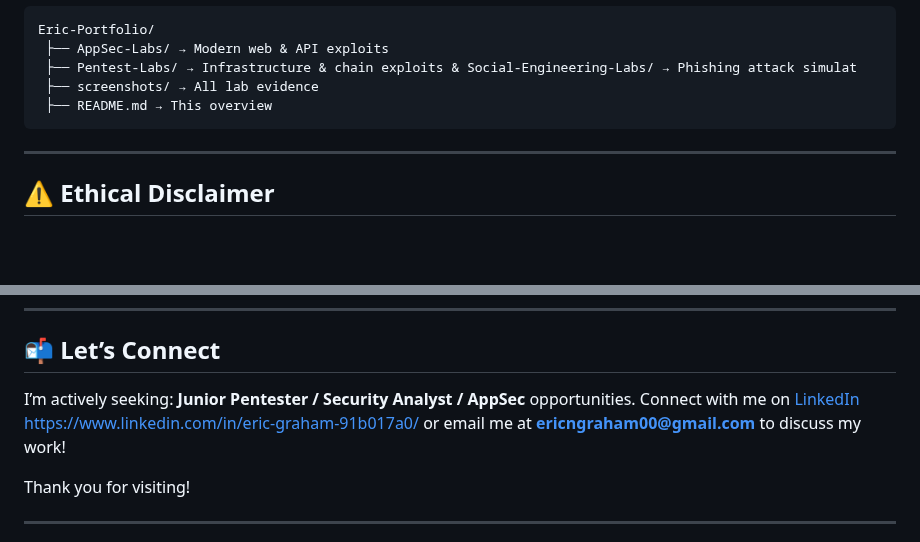
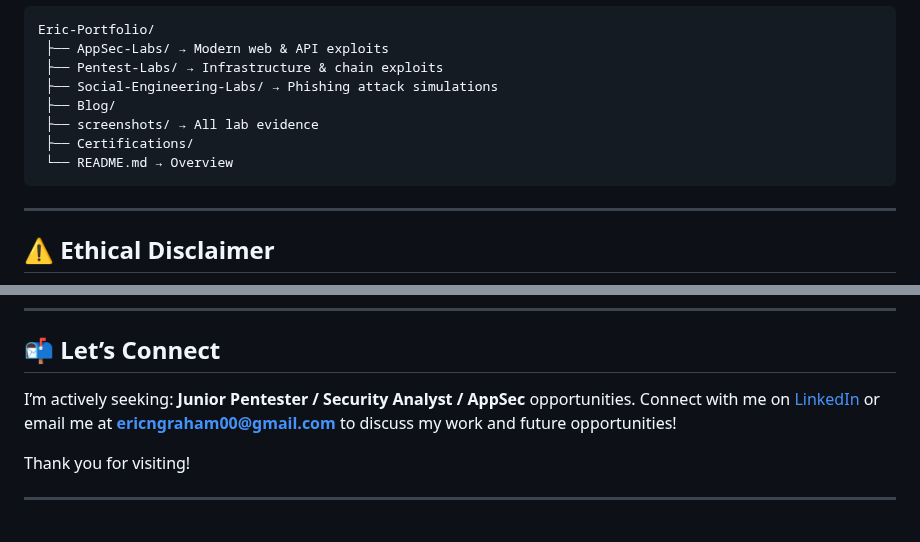
Before and after one commit to engraham/Eric_Graham-Portfolio, a Markdown page: README.md, 2 parts joined by grey strips. GitHub-like rendering; blank space fills up the shorter version.

`````diff
--- a/README.md
+++ b/README.md
@@ -53,10 +71,13 @@ This portfolio:
 ```plaintext
 Eric-Portfolio/
  ├── AppSec-Labs/ → Modern web & API exploits
- ├── Pentest-Labs/ → Infrastructure & chain exploits & Social-Engineering-Labs/ → Phishing attack simulat
+ ├── Pentest-Labs/ → Infrastructure & chain exploits
+ ├── Social-Engineering-Labs/ → Phishing attack simulations
+ ├── Blog/
  ├── screenshots/ → All lab evidence
- ├── README.md → This overview
-````
+ ├── Certifications/
+ └── README.md → Overview
+```
 
 ---
 
@@ -84,7 +105,7 @@ Each lab includes a full PDF report — the kind you’d hand to a client or sec
 ## 📬 Let’s Connect
 
 I’m actively seeking: **Junior Pentester / Security Analyst / AppSec** opportunities.
-Connect with me on [LinkedIn](#) https://www.linkedin.com/in/eric-graham-91b017a0/ or email me at **ericngraham00@gmail.com** to discuss my work!
+Connect with me on [LinkedIn](https://www.linkedin.com/in/eric-graham-91b017a0/) or email me at **ericngraham00@gmail.com** to discuss my work and future opportunities!
 
 Thank you for visiting!
 
`````
Also changed, not shown: other parts of README.md (+40 -22 lines).
